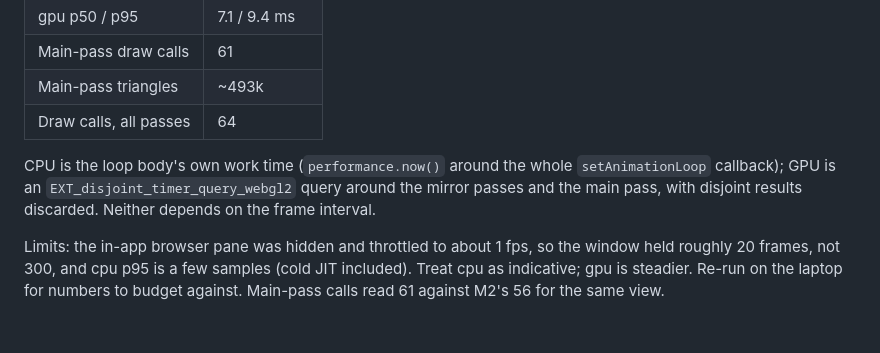
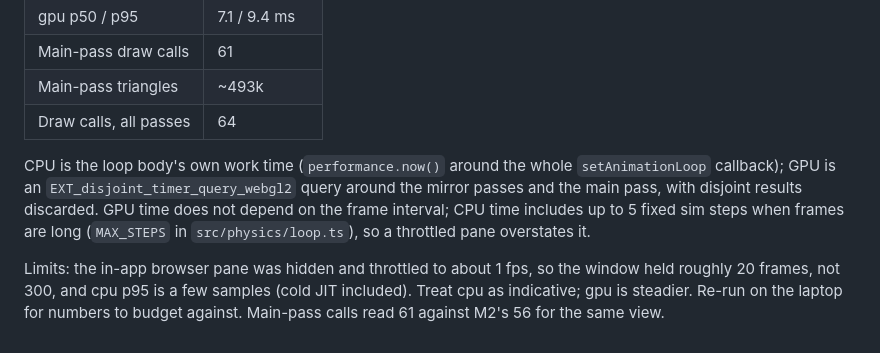
Before and after one commit to mukhrr/avtomaktab-3d, a Markdown page: docs/perf/README.md, the part around the change. Drawn GitHub-style.

Commit message:
docs(perf): CPU frame time includes catch-up sim steps

```diff
--- a/docs/perf/README.md
+++ b/docs/perf/README.md
@@ -78,6 +78,6 @@ Production build via `vite preview`, `/?debug`, free drive, chase view, 20 s at
 | Main-pass triangles | ~493k |
 | Draw calls, all passes | 64 |
 
-CPU is the loop body's own work time (`performance.now()` around the whole `setAnimationLoop` callback); GPU is an `EXT_disjoint_timer_query_webgl2` query around the mirror passes and the main pass, with disjoint results discarded. Neither depends on the frame interval.
+CPU is the loop body's own work time (`performance.now()` around the whole `setAnimationLoop` callback); GPU is an `EXT_disjoint_timer_query_webgl2` query around the mirror passes and the main pass, with disjoint results discarded. GPU time does not depend on the frame interval; CPU time includes up to 5 fixed sim steps when frames are long (`MAX_STEPS` in `src/physics/loop.ts`), so a throttled pane overstates it.
 
 Limits: the in-app browser pane was hidden and throttled to about 1 fps, so the window held roughly 20 frames, not 300, and cpu p95 is a few samples (cold JIT included). Treat cpu as indicative; gpu is steadier. Re-run on the laptop for numbers to budget against. Main-pass calls read 61 against M2's 56 for the same view.
```
